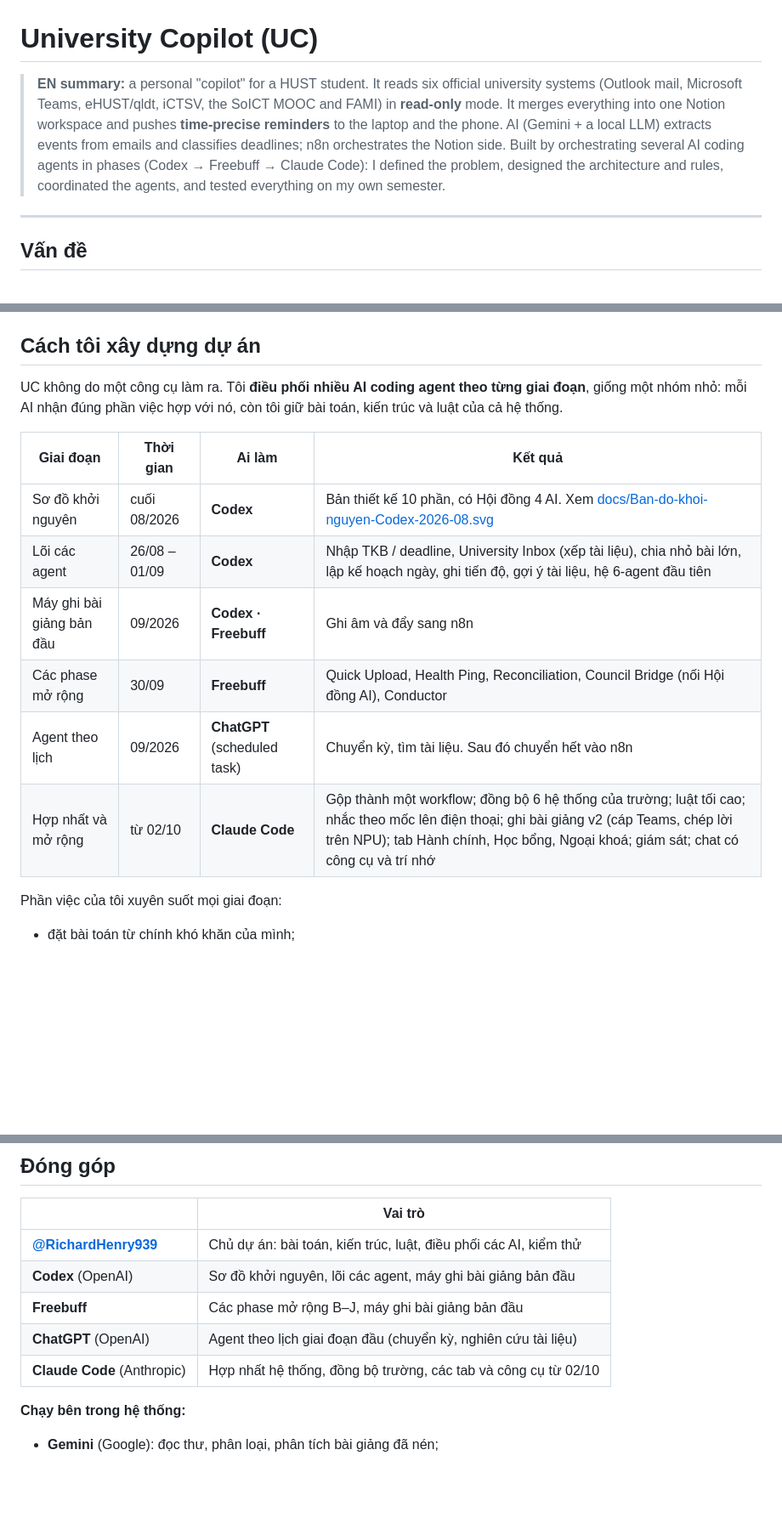
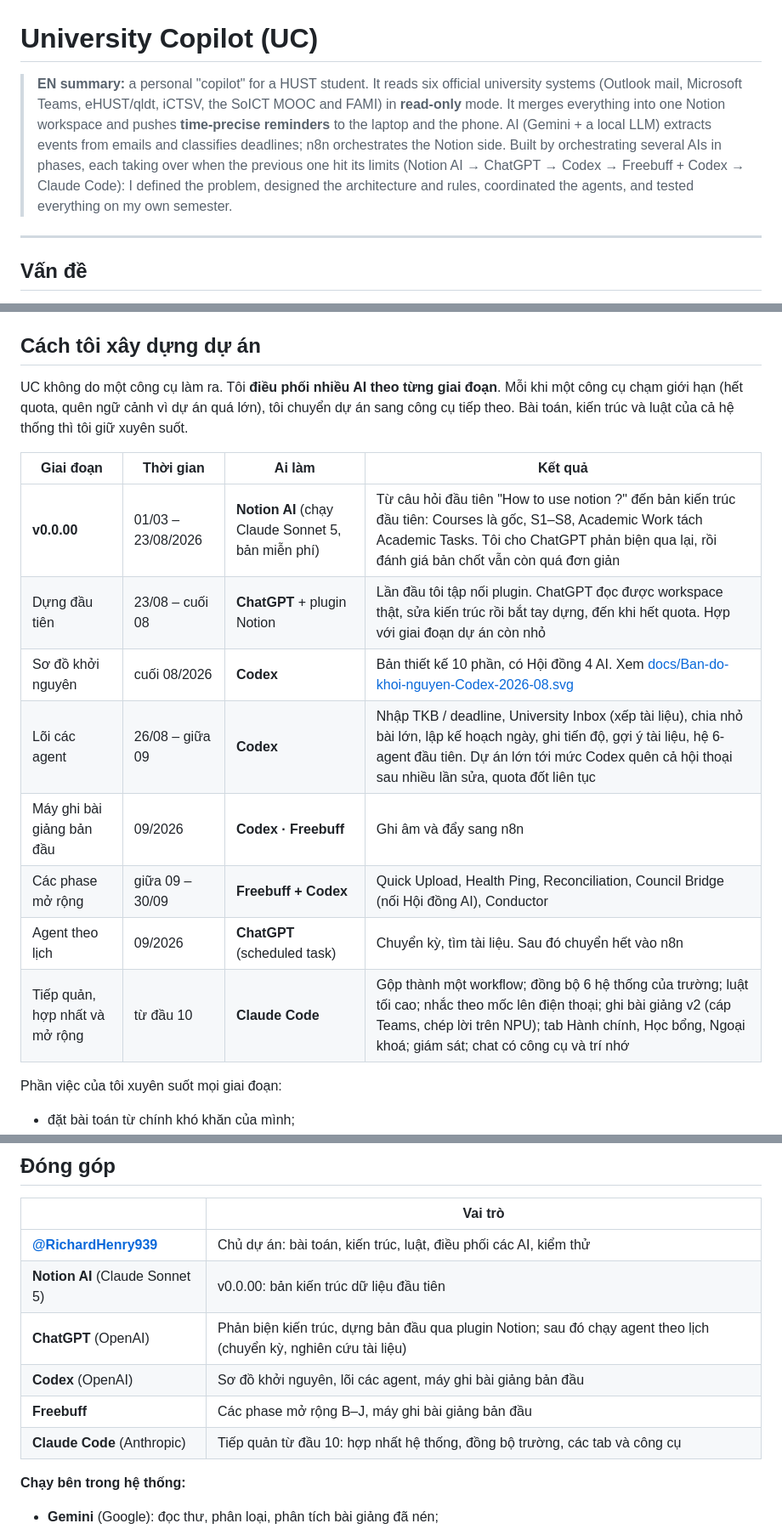
Before and after one commit to RichardHenry939/university-copilot-HUST, a Markdown page: README.md, 3 parts joined by grey strips. Shown at 85% size. Rendered like a GitHub page; blank space fills up the shorter version.

Commit message:
README: ghi đủ dòng thời gian từ v0.0.00 (Notion AI) -> ChatGPT -> Codex -> Freebuff + Codex -> Claude Code
Co-Authored-By: Claude Opus 5.5 <noreply@anthropic.com>

```diff
--- a/README.md
+++ b/README.md
@@ -1,6 +1,6 @@
 # University Copilot (UC)
 
-> **EN summary:** a personal "copilot" for a HUST student. It reads six official university systems (Outlook mail, Microsoft Teams, eHUST/qldt, iCTSV, the SoICT MOOC and FAMI) in **read-only** mode. It merges everything into one Notion workspace and pushes **time-precise reminders** to the laptop and the phone. AI (Gemini + a local LLM) extracts events from emails and classifies deadlines; n8n orchestrates the Notion side. Built by orchestrating several AI coding agents in phases (Codex → Freebuff → Claude Code): I defined the problem, designed the architecture and rules, coordinated the agents, and tested everything on my own semester.
+> **EN summary:** a personal "copilot" for a HUST student. It reads six official university systems (Outlook mail, Microsoft Teams, eHUST/qldt, iCTSV, the SoICT MOOC and FAMI) in **read-only** mode. It merges everything into one Notion workspace and pushes **time-precise reminders** to the laptop and the phone. AI (Gemini + a local LLM) extracts events from emails and classifies deadlines; n8n orchestrates the Notion side. Built by orchestrating several AIs in phases, each taking over when the previous one hit its limits (Notion AI → ChatGPT → Codex → Freebuff + Codex → Claude Code): I defined the problem, designed the architecture and rules, coordinated the agents, and tested everything on my own semester.
 
 ---
 
@@ -66,16 +66,18 @@ UC chạy trên laptop, cứ 20 phút đọc lại các nguồn (**chỉ đọc*
 
 ## Cách tôi xây dựng dự án
 
-UC không do một công cụ làm ra. Tôi **điều phối nhiều AI coding agent theo từng giai đoạn**, giống một nhóm nhỏ: mỗi AI nhận đúng phần việc hợp với nó, còn tôi giữ bài toán, kiến trúc và luật của cả hệ thống.
+UC không do một công cụ làm ra. Tôi **điều phối nhiều AI theo từng giai đoạn**. Mỗi khi một công cụ chạm giới hạn (hết quota, quên ngữ cảnh vì dự án quá lớn), tôi chuyển dự án sang công cụ tiếp theo. Bài toán, kiến trúc và luật của cả hệ thống thì tôi giữ xuyên suốt.
 
 | Giai đoạn | Thời gian | Ai làm | Kết quả |
 |---|---|---|---|
+| **v0.0.00** | 01/03 – 23/08/2026 | **Notion AI** (chạy Claude Sonnet 5, bản miễn phí) | Từ câu hỏi đầu tiên "How to use notion ?" đến bản kiến trúc đầu tiên: Courses là gốc, S1–S8, Academic Work tách Academic Tasks. Tôi cho ChatGPT phản biện qua lại, rồi đánh giá bản chốt vẫn còn quá đơn giản |
+| Dựng đầu tiên | 23/08 – cuối 08 | **ChatGPT** + plugin Notion | Lần đầu tôi tập nối plugin. ChatGPT đọc được workspace thật, sửa kiến trúc rồi bắt tay dựng, đến khi hết quota. Hợp với giai đoạn dự án còn nhỏ |
 | Sơ đồ khởi nguyên | cuối 08/2026 | **Codex** | Bản thiết kế 10 phần, có Hội đồng 4 AI. Xem [docs/Ban-do-khoi-nguyen-Codex-2026-08.svg](docs/Ban-do-khoi-nguyen-Codex-2026-08.svg) |
-| Lõi các agent | 26/08 – 01/09 | **Codex** | Nhập TKB / deadline, University Inbox (xếp tài liệu), chia nhỏ bài lớn, lập kế hoạch ngày, ghi tiến độ, gợi ý tài liệu, hệ 6-agent đầu tiên |
+| Lõi các agent | 26/08 – giữa 09 | **Codex** | Nhập TKB / deadline, University Inbox (xếp tài liệu), chia nhỏ bài lớn, lập kế hoạch ngày, ghi tiến độ, gợi ý tài liệu, hệ 6-agent đầu tiên. Dự án lớn tới mức Codex quên cả hội thoại sau nhiều lần sửa, quota đốt liên tục |
 | Máy ghi bài giảng bản đầu | 09/2026 | **Codex · Freebuff** | Ghi âm và đẩy sang n8n |
-| Các phase mở rộng | 30/09 | **Freebuff** | Quick Upload, Health Ping, Reconciliation, Council Bridge (nối Hội đồng AI), Conductor |
+| Các phase mở rộng | giữa 09 – 30/09 | **Freebuff + Codex** | Quick Upload, Health Ping, Reconciliation, Council Bridge (nối Hội đồng AI), Conductor |
 | Agent theo lịch | 09/2026 | **ChatGPT** (scheduled task) | Chuyển kỳ, tìm tài liệu. Sau đó chuyển hết vào n8n |
-| Hợp nhất và mở rộng | từ 02/10 | **Claude Code** | Gộp thành một workflow; đồng bộ 6 hệ thống của trường; luật tối cao; nhắc theo mốc lên điện thoại; ghi bài giảng v2 (cáp Teams, chép lời trên NPU); tab Hành chính, Học bổng, Ngoại khoá; giám sát; chat có công cụ và trí nhớ |
+| Tiếp quản, hợp nhất và mở rộng | từ đầu 10 | **Claude Code** | Gộp thành một workflow; đồng bộ 6 hệ thống của trường; luật tối cao; nhắc theo mốc lên điện thoại; ghi bài giảng v2 (cáp Teams, chép lời trên NPU); tab Hành chính, Học bổng, Ngoại khoá; giám sát; chat có công cụ và trí nhớ |
 
 Phần việc của tôi xuyên suốt mọi giai đoạn:
 
@@ -95,10 +97,11 @@ Từng thay đổi được kiểm thử trên học kỳ thật của tôi.
 | | Vai trò |
 |---|---|
 | **[@RichardHenry939](https://github.com/RichardHenry939)** | Chủ dự án: bài toán, kiến trúc, luật, điều phối các AI, kiểm thử |
+| **Notion AI** (Claude Sonnet 5) | v0.0.00: bản kiến trúc dữ liệu đầu tiên |
+| **ChatGPT** (OpenAI) | Phản biện kiến trúc, dựng bản đầu qua plugin Notion; sau đó chạy agent theo lịch (chuyển kỳ, nghiên cứu tài liệu) |
 | **Codex** (OpenAI) | Sơ đồ khởi nguyên, lõi các agent, máy ghi bài giảng bản đầu |
 | **Freebuff** | Các phase mở rộng B–J, máy ghi bài giảng bản đầu |
-| **ChatGPT** (OpenAI) | Agent theo lịch giai đoạn đầu (chuyển kỳ, nghiên cứu tài liệu) |
-| **Claude Code** (Anthropic) | Hợp nhất hệ thống, đồng bộ trường, các tab và công cụ từ 02/10 |
+| **Claude Code** (Anthropic) | Tiếp quản từ đầu 10: hợp nhất hệ thống, đồng bộ trường, các tab và công cụ |
 
 **Chạy bên trong hệ thống:**
 - **Gemini** (Google): đọc thư, phân loại, phân tích bài giảng đã nén;
```
